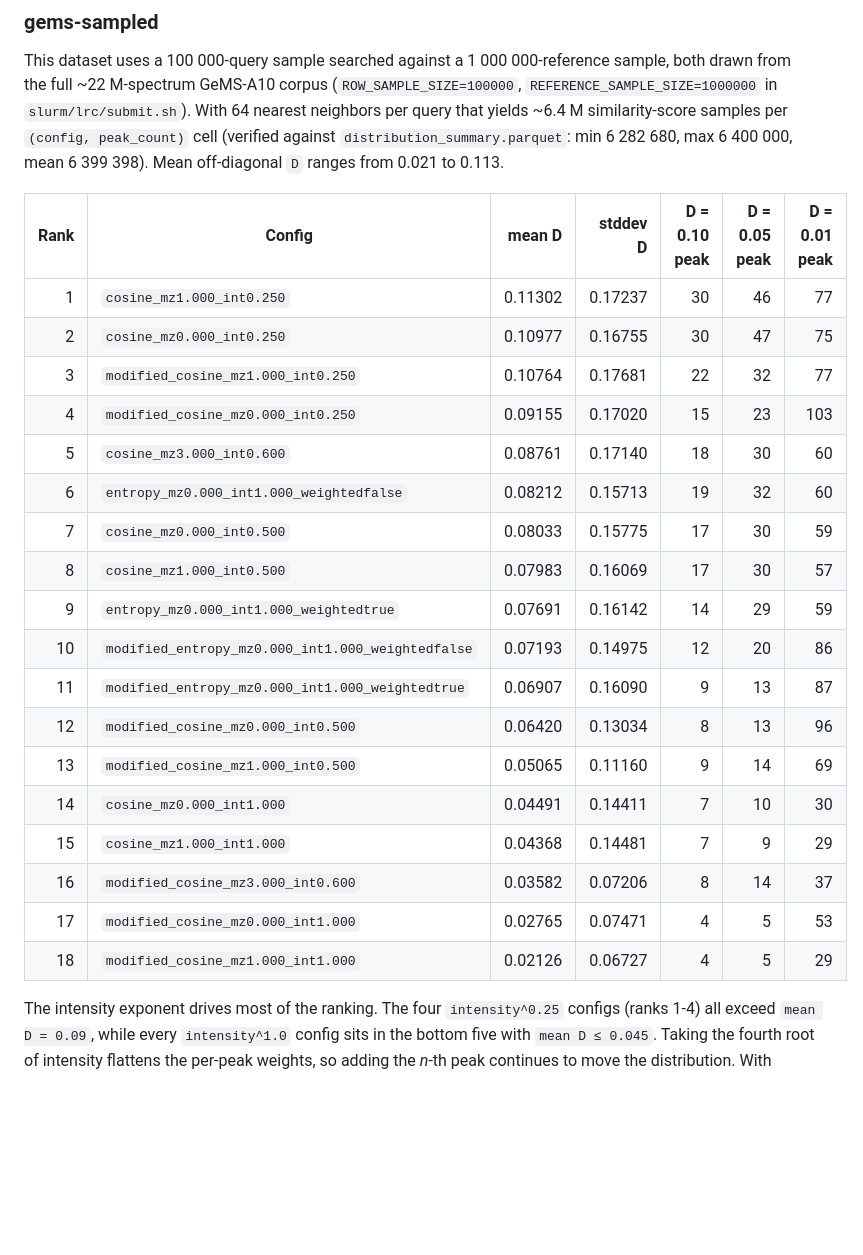
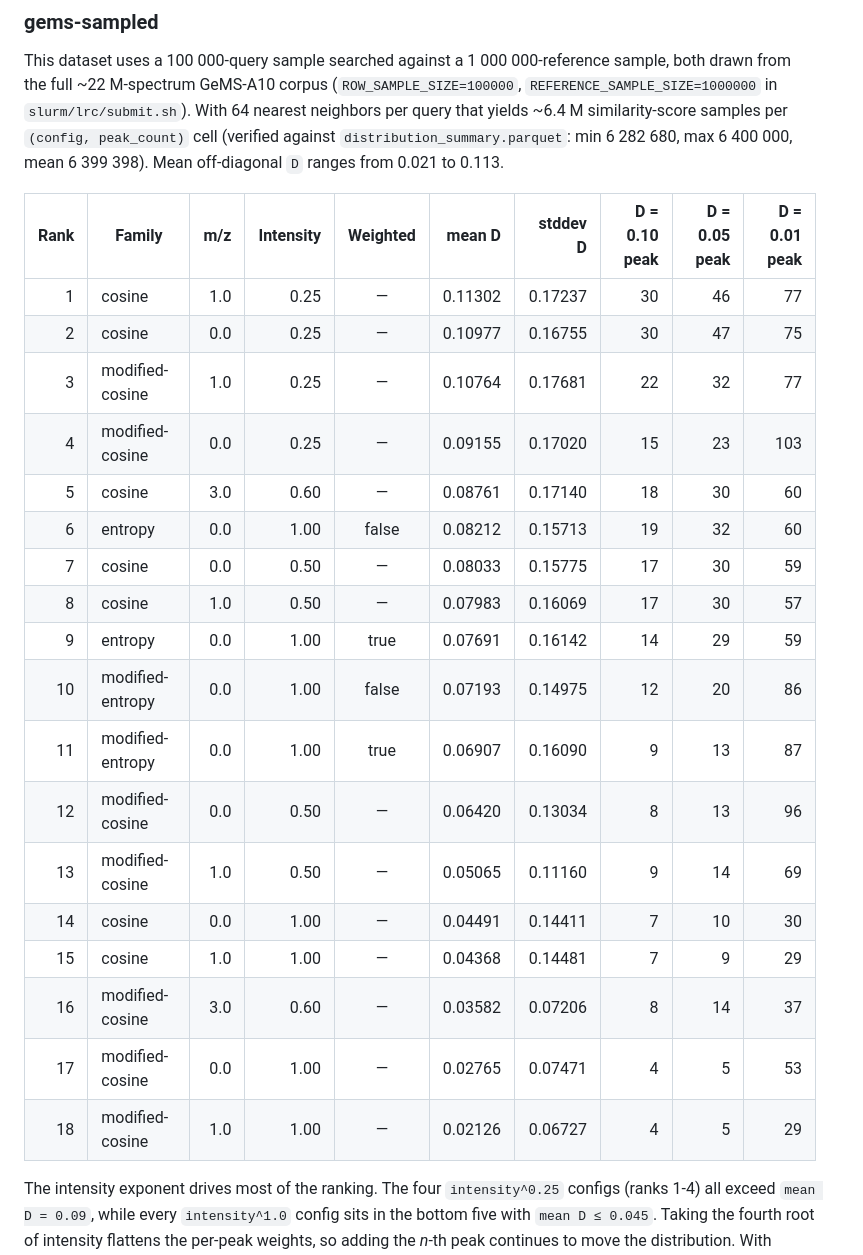
Before and after one commit to earth-metabolome-initiative/spectral-similarities-by-peaks, a Markdown page: README.md, the part around one of its changes. GitHub-like rendering; blank space fills up the shorter version.

```diff
--- a/README.md
+++ b/README.md
@@ -237,26 +290,26 @@ near-identical distributions.
 
 This dataset uses a 100 000-query sample searched against a 1 000 000-reference sample, both drawn from the full ~22 M-spectrum GeMS-A10 corpus (`ROW_SAMPLE_SIZE=100000`, `REFERENCE_SAMPLE_SIZE=1000000` in `slurm/lrc/submit.sh`). With 64 nearest neighbors per query that yields ~6.4 M similarity-score samples per `(config, peak_count)` cell (verified against `distribution_summary.parquet`: min 6 282 680, max 6 400 000, mean 6 399 398). Mean off-diagonal `D` ranges from 0.021 to 0.113.
 
-| Rank | Config | mean D | stddev D | D = 0.10 peak | D = 0.05 peak | D = 0.01 peak |
-| ---: | --- | ---: | ---: | ---: | ---: | ---: |
-| 1 | `cosine_mz1.000_int0.250` | 0.11302 | 0.17237 | 30 | 46 | 77 |
-| 2 | `cosine_mz0.000_int0.250` | 0.10977 | 0.16755 | 30 | 47 | 75 |
-| 3 | `modified_cosine_mz1.000_int0.250` | 0.10764 | 0.17681 | 22 | 32 | 77 |
-| 4 | `modified_cosine_mz0.000_int0.250` | 0.09155 | 0.17020 | 15 | 23 | 103 |
-| 5 | `cosine_mz3.000_int0.600` | 0.08761 | 0.17140 | 18 | 30 | 60 |
-| 6 | `entropy_mz0.000_int1.000_weightedfalse` | 0.08212 | 0.15713 | 19 | 32 | 60 |
-| 7 | `cosine_mz0.000_int0.500` | 0.08033 | 0.15775 | 17 | 30 | 59 |
-| 8 | `cosine_mz1.000_int0.500` | 0.07983 | 0.16069 | 17 | 30 | 57 |
-| 9 | `entropy_mz0.000_int1.000_weightedtrue` | 0.07691 | 0.16142 | 14 | 29 | 59 |
-| 10 | `modified_entropy_mz0.000_int1.000_weightedfalse` | 0.07193 | 0.14975 | 12 | 20 | 86 |
-| 11 | `modified_entropy_mz0.000_int1.000_weightedtrue` | 0.06907 | 0.16090 | 9 | 13 | 87 |
-| 12 | `modified_cosine_mz0.000_int0.500` | 0.06420 | 0.13034 | 8 | 13 | 96 |
-| 13 | `modified_cosine_mz1.000_int0.500` | 0.05065 | 0.11160 | 9 | 14 | 69 |
-| 14 | `cosine_mz0.000_int1.000` | 0.04491 | 0.14411 | 7 | 10 | 30 |
-| 15 | `cosine_mz1.000_int1.000` | 0.04368 | 0.14481 | 7 | 9 | 29 |
-| 16 | `modified_cosine_mz3.000_int0.600` | 0.03582 | 0.07206 | 8 | 14 | 37 |
-| 17 | `modified_cosine_mz0.000_int1.000` | 0.02765 | 0.07471 | 4 | 5 | 53 |
-| 18 | `modified_cosine_mz1.000_int1.000` | 0.02126 | 0.06727 | 4 | 5 | 29 |
+| Rank | Family | m/z | Intensity | Weighted | mean D | stddev D | D = 0.10 peak | D = 0.05 peak | D = 0.01 peak |
+| ---: | --- | ---: | ---: | :---: | ---: | ---: | ---: | ---: | ---: |
+| 1 | cosine | 1.0 | 0.25 | — | 0.11302 | 0.17237 | 30 | 46 | 77 |
+| 2 | cosine | 0.0 | 0.25 | — | 0.10977 | 0.16755 | 30 | 47 | 75 |
+| 3 | modified-cosine | 1.0 | 0.25 | — | 0.10764 | 0.17681 | 22 | 32 | 77 |
+| 4 | modified-cosine | 0.0 | 0.25 | — | 0.09155 | 0.17020 | 15 | 23 | 103 |
+| 5 | cosine | 3.0 | 0.60 | — | 0.08761 | 0.17140 | 18 | 30 | 60 |
+| 6 | entropy | 0.0 | 1.00 | false | 0.08212 | 0.15713 | 19 | 32 | 60 |
+| 7 | cosine | 0.0 | 0.50 | — | 0.08033 | 0.15775 | 17 | 30 | 59 |
+| 8 | cosine | 1.0 | 0.50 | — | 0.07983 | 0.16069 | 17 | 30 | 57 |
+| 9 | entropy | 0.0 | 1.00 | true | 0.07691 | 0.16142 | 14 | 29 | 59 |
+| 10 | modified-entropy | 0.0 | 1.00 | false | 0.07193 | 0.14975 | 12 | 20 | 86 |
+| 11 | modified-entropy | 0.0 | 1.00 | true | 0.06907 | 0.16090 | 9 | 13 | 87 |
+| 12 | modified-cosine | 0.0 | 0.50 | — | 0.06420 | 0.13034 | 8 | 13 | 96 |
+| 13 | modified-cosine | 1.0 | 0.50 | — | 0.05065 | 0.11160 | 9 | 14 | 69 |
+| 14 | cosine | 0.0 | 1.00 | — | 0.04491 | 0.14411 | 7 | 10 | 30 |
+| 15 | cosine | 1.0 | 1.00 | — | 0.04368 | 0.14481 | 7 | 9 | 29 |
+| 16 | modified-cosine | 3.0 | 0.60 | — | 0.03582 | 0.07206 | 8 | 14 | 37 |
+| 17 | modified-cosine | 0.0 | 1.00 | — | 0.02765 | 0.07471 | 4 | 5 | 53 |
+| 18 | modified-cosine | 1.0 | 1.00 | — | 0.02126 | 0.06727 | 4 | 5 | 29 |
 
 The intensity exponent drives most of the ranking. The four `intensity^0.25` configs (ranks 1-4) all exceed `mean D = 0.09`, while every `intensity^1.0` config sits in the bottom five with `mean D ≤ 0.045`. Taking the fourth root of intensity flattens the per-peak weights, so adding the *n*-th peak continues to move the distribution. With `intensity^1.0` the brightest one or two peaks dominate the sum and additional peaks contribute little. The `D = 0.05 peak` column reflects this: the top-4 configs reach the negligible/small boundary in the 23-47 retained-peak range, while the bottom two configs reach it at peak count 5. Modified-cosine variants rank below their direct counterparts at every intensity exponent, because shift-aware matching pulls more pairs toward the "similar" end and flattens the distribution. m/z weighting is a weaker axis: `cosine_mz0.000_int0.250` (rank 2) vs `cosine_mz1.000_int0.250` (rank 1) shows that turning m/z weighting on shifts diversity only marginally.
 
```
Also changed, not shown: other parts of README.md (+95 -42 lines).
